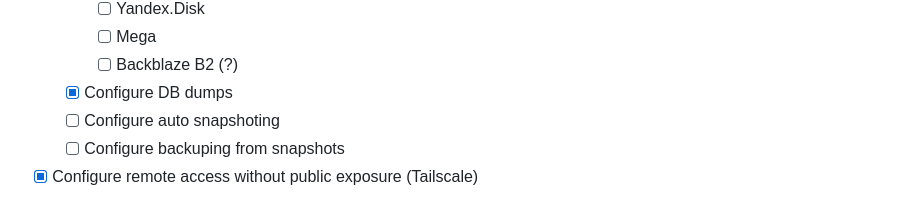
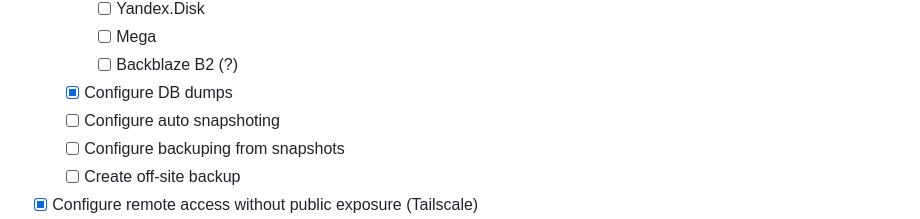
Before and after one commit to MrModest/homeserver, a Markdown page: README.md, the part around the change printed below. GitHub-like rendering.

```diff
--- a/README.md
+++ b/README.md
@@ -104,4 +104,5 @@
   - [x] Configure DB dumps
   - [ ] Configure auto snapshoting
   - [ ] Configure backuping from snapshots
+  - [ ] Create off-site backup
 - [x] Configure remote access without public exposure (Tailscale)
```
Also changed, not shown: other parts of README.md (+5 -0 lines).
